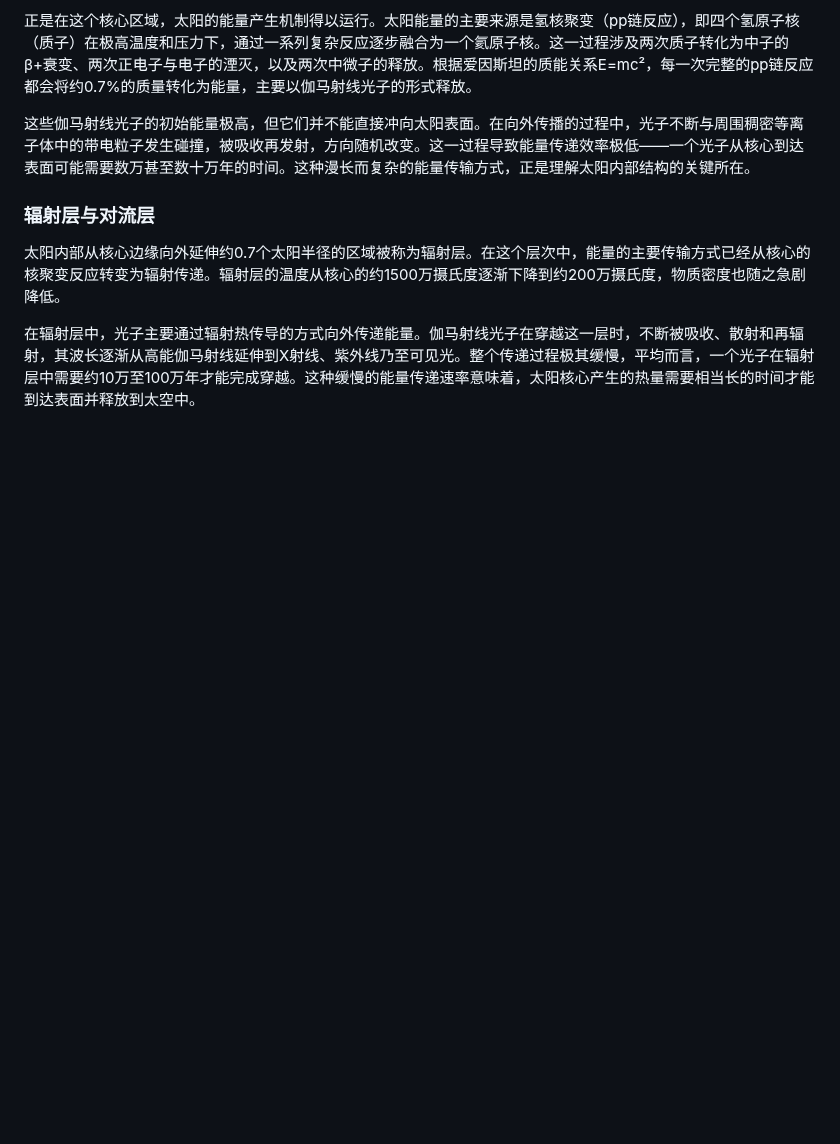
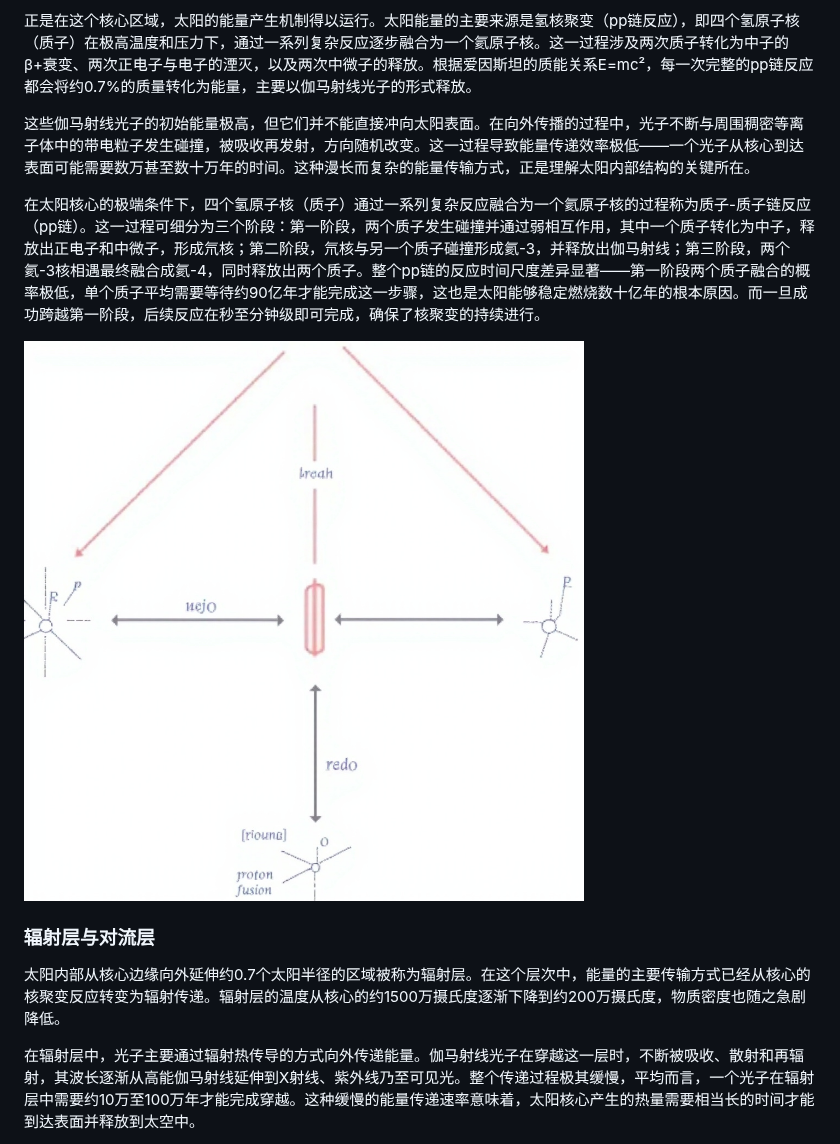
Before and after one commit to charlie11sun-netizen/test, a Markdown page: 太阳科普文章.md, the part around the change. GitHub-like rendering; pictures changed too: assets/14/14bb42c176684cdf9fc2be8b2707169fc45791d1f0a2df709ed3626e422bef10.jpg (added); blank space fills up the shorter version.

Commit message:
Update 太阳科普文章.md via LazyMind (8cca50a2cb3046534bbb)

```diff
--- a/太阳科普文章.md
+++ b/太阳科普文章.md
@@ -25,6 +25,10 @@
 正是在这个核心区域，太阳的能量产生机制得以运行。太阳能量的主要来源是氢核聚变（pp链反应），即四个氢原子核（质子）在极高温度和压力下，通过一系列复杂反应逐步融合为一个氦原子核。这一过程涉及两次质子转化为中子的β+衰变、两次正电子与电子的湮灭，以及两次中微子的释放。根据爱因斯坦的质能关系E\=mc²，每一次完整的pp链反应都会将约0.7%的质量转化为能量，主要以伽马射线光子的形式释放。
 
 这些伽马射线光子的初始能量极高，但它们并不能直接冲向太阳表面。在向外传播的过程中，光子不断与周围稠密等离子体中的带电粒子发生碰撞，被吸收再发射，方向随机改变。这一过程导致能量传递效率极低——一个光子从核心到达表面可能需要数万甚至数十万年的时间。这种漫长而复杂的能量传输方式，正是理解太阳内部结构的关键所在。
+
+在太阳核心的极端条件下，四个氢原子核（质子）通过一系列复杂反应融合为一个氦原子核的过程称为质子-质子链反应（pp链）。这一过程可细分为三个阶段：第一阶段，两个质子发生碰撞并通过弱相互作用，其中一个质子转化为中子，释放出正电子和中微子，形成氘核；第二阶段，氘核与另一个质子碰撞形成氦-3，并释放出伽马射线；第三阶段，两个氦-3核相遇最终融合成氦-4，同时释放出两个质子。整个pp链的反应时间尺度差异显著——第一阶段两个质子融合的概率极低，单个质子平均需要等待约90亿年才能完成这一步骤，这也是太阳能够稳定燃烧数十亿年的根本原因。而一旦成功跨越第一阶段，后续反应在秒至分钟级即可完成，确保了核聚变的持续进行。
+
+![质子-质子核聚变反应链示意图](assets/14/14bb42c176684cdf9fc2be8b2707169fc45791d1f0a2df709ed3626e422bef10.jpg)
 
 <a id="block-sec-002-002"></a>
 ### 辐射层与对流层
```
